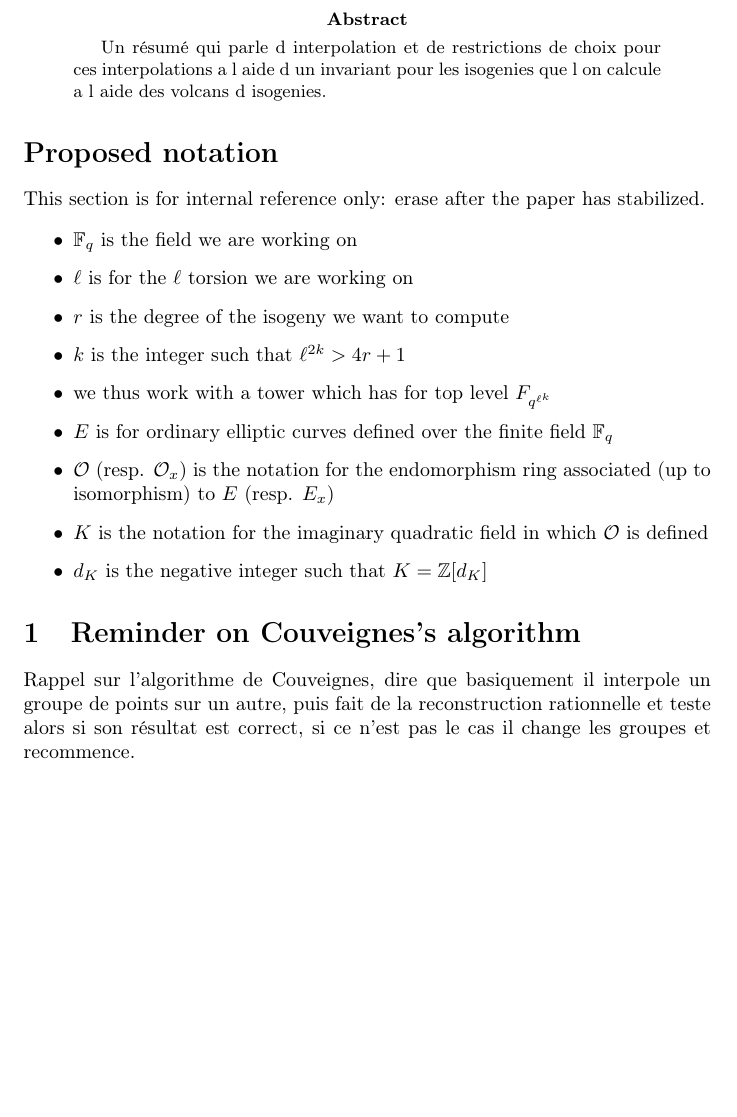
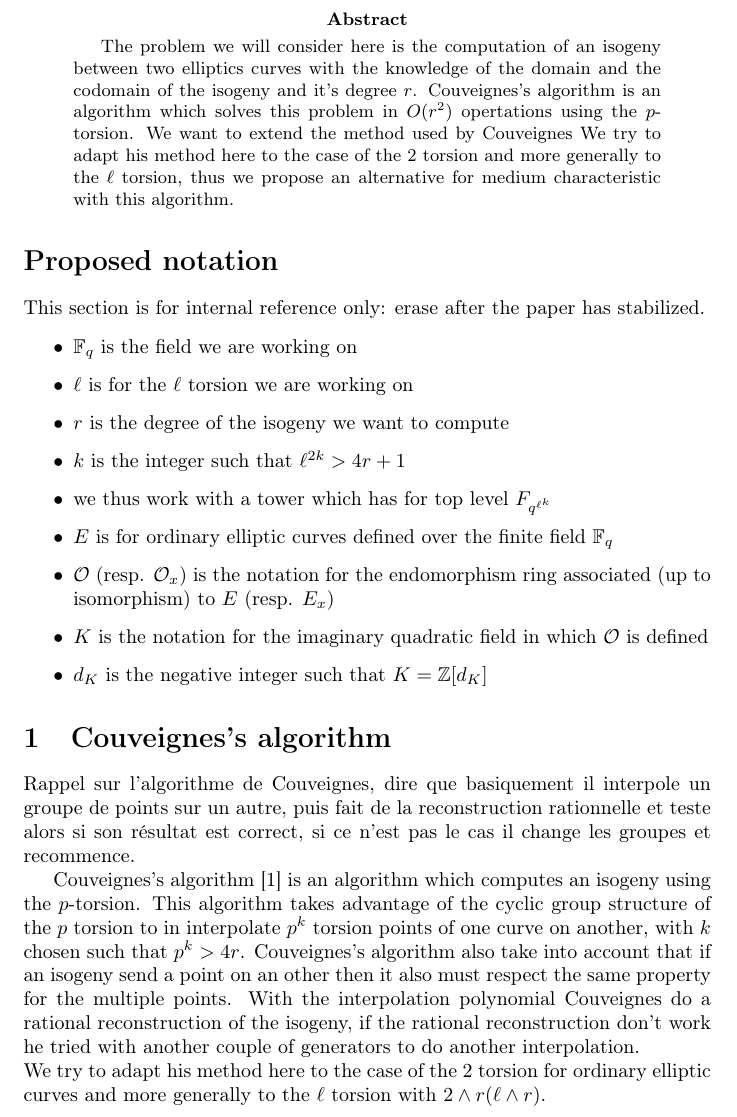
Before and after one commit to Hugounenq-Cyril/Two_curves_on_a_volcano, a LaTeX paper (explicit-isogenies.tex): part of page 1 of 8, cut so that both start at the same text, the shorter picture padded with empty space. Compiled offline with pdfLaTeX.

Commit message:
Introduction+Presentation-Couveignes

```diff
--- a/explicit-isogenies.tex
+++ b/explicit-isogenies.tex
@@ -25,7 +25,7 @@
 \begin{document}
 
 \begin{abstract}
-Un résumé qui parle d interpolation et de restrictions de choix pour ces interpolations a l aide d un invariant pour les isogenies que l on calcule a l aide des volcans d isogenies.
+The problem we will consider here is the computation of an isogeny between two elliptics curves with the knowledge of the domain and the codomain of the isogeny and it's degree $r$. Couveignes's algorithm is an algorithm which solves this problem in $O(r^2)$ opertations using the $p$-torsion. We want to extend the method used by Couveignes  We try to adapt his method here to the case of the $2$ torsion and more generally to the $\ell$ torsion, thus we propose an alternative for medium characteristic with this algorithm.
 \end{abstract}
 
 \section*{Proposed notation}
@@ -44,8 +44,12 @@ stabilized.
 \item $K$ is the notation for the imaginary quadratic field in which $\mathcal{O}$ is defined
 \item $d_K$ is the negative integer such that $K=\mathbb{Z}[d_K]$
 \end{itemize}
-\section{Reminder on Couveignes's algorithm}
+\section{Couveignes's algorithm}
 Rappel sur l'algorithme de Couveignes, dire que basiquement il interpole un groupe de points sur un autre, puis fait de la reconstruction rationnelle et teste alors si son résultat est correct, si ce n'est pas le cas il change les groupes et recommence.
+
+Couveignes's algorithm \cite{couveignes96} is an algorithm which computes an isogeny using the $p$-torsion. This algorithm takes advantage of the cyclic group structure of the $p$ torsion to in interpolate $p^k$ torsion points of one curve on another, with $k$ chosen such that $p^k>4r$. Couveignes's algorithm also take into account that if an isogeny send a point on an other then it also must respect the same property for the multiple points. With the interpolation polynomial Couveignes do a rational reconstruction of the isogeny, if the rational reconstruction don't work he tried with another couple of generators to do another interpolation.
+\newline
+We try to adapt his method here to the case of the $2$ torsion for ordinary elliptic curves and more generally to the $\ell$ torsion with $2 \wedge r ( \ell \wedge r)$.
 
 
 \section{Reminder on isogeny volcanoes}
```
